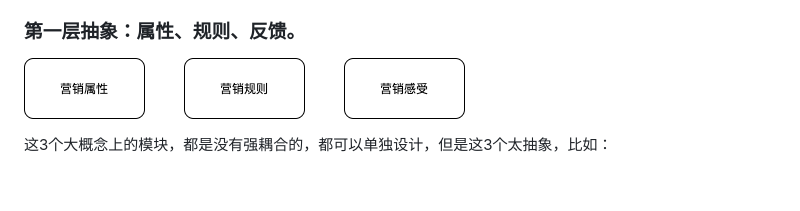
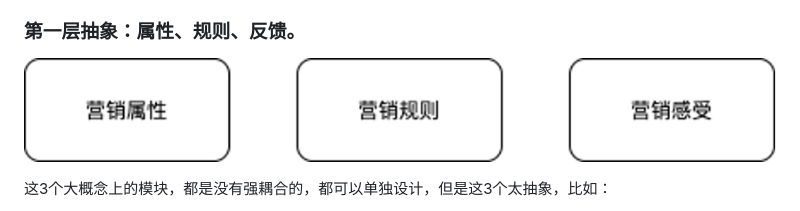
Before and after one commit to GerryIsWarrior/blog, a Markdown page: 领域切入设计/领域切入设计（一）.md, the part around the change. Drawn GitHub-style; pictures changed too: 领域切入设计/image/第一层抽象.jpeg (deleted), 领域切入设计/image/第一层抽象.png (added); blank space fills up the shorter version.

Commit message:
更换图片

```diff
--- a/领域切入设计/领域切入设计（一）.md
+++ b/领域切入设计/领域切入设计（一）.md
@@ -61,7 +61,7 @@
 
 ### 第一层抽象：属性、规则、反馈。
 
-![第一层抽象](./image/第一层抽象.jpeg)
+![第一层抽象](./image/第一层抽象.png)
 
 这3个大概念上的模块，都是没有强耦合的，都可以单独设计，但是这3个太抽象，比如：
 
```
